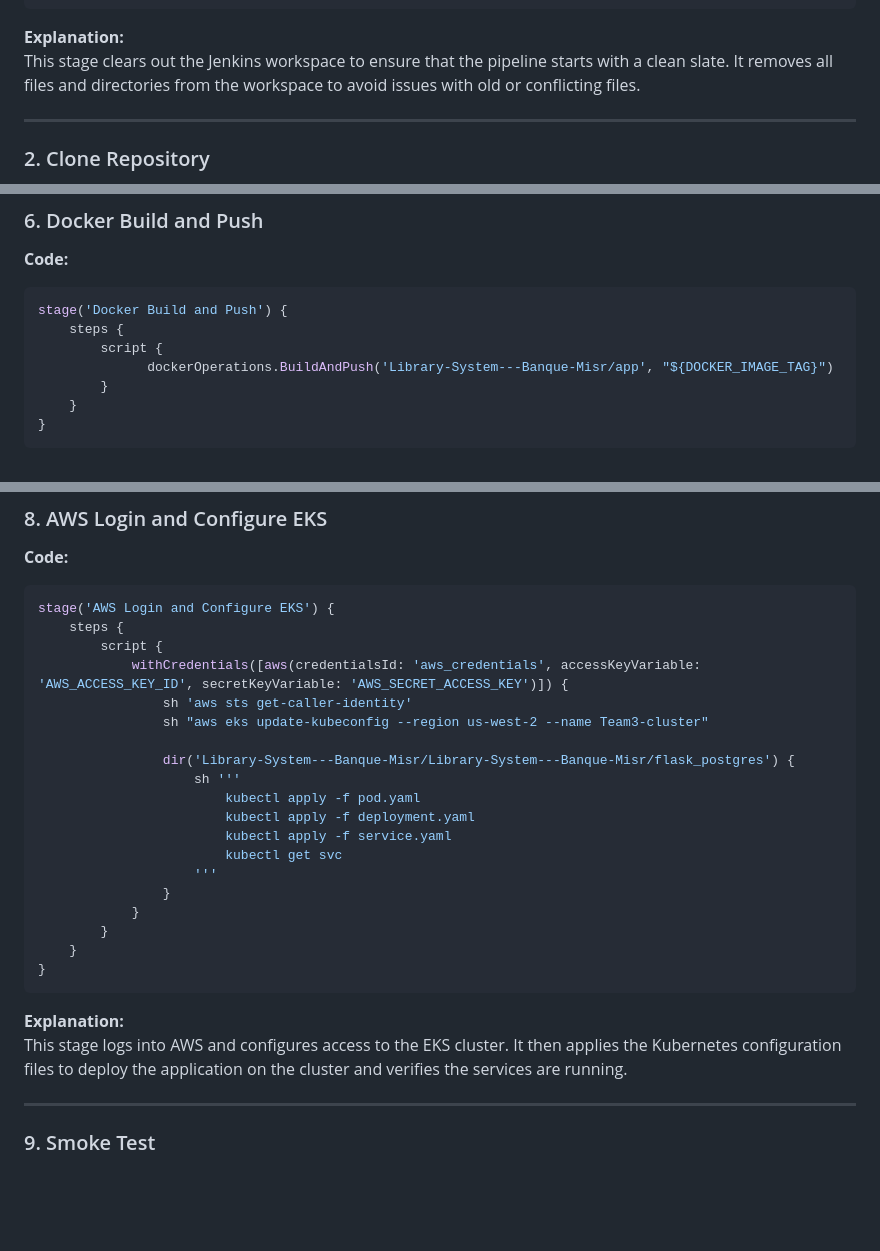
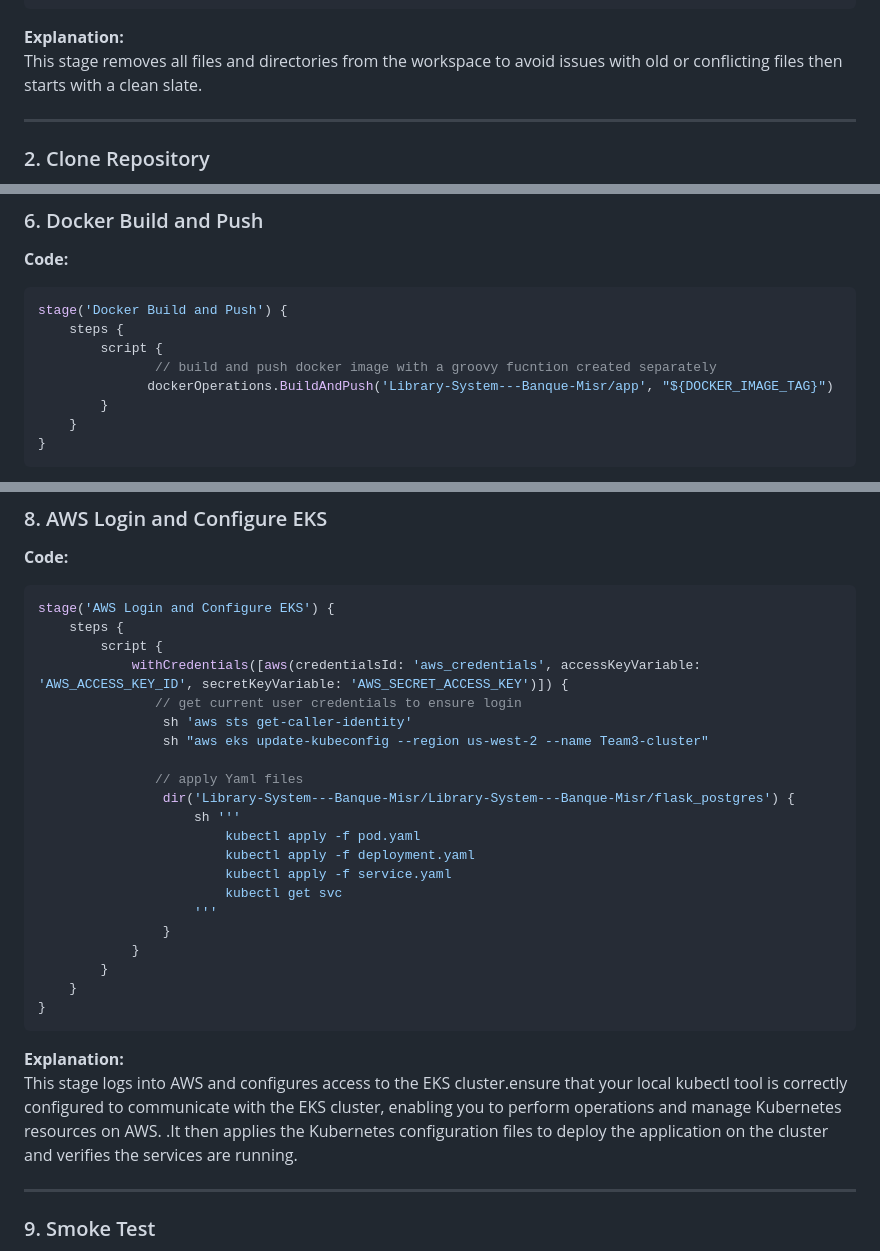
Before and after one commit to Itsyehia/Library-System---Banque-Misr, a Markdown page: README.md, 3 parts joined by grey strips. Drawn GitHub-style; blank space fills up the shorter version.

````diff
--- a/README.md
+++ b/README.md
@@ -112,7 +112,7 @@ stage('Clean Workspace') {
 ```
 
 **Explanation:**
-This stage clears out the Jenkins workspace to ensure that the pipeline starts with a clean slate. It removes all files and directories from the workspace to avoid issues with old or conflicting files.
+This stage removes all files and directories from the workspace to avoid issues with old or conflicting files then starts with a clean slate.
 
 ---
 
@@ -220,6 +220,7 @@ This stage logs into Docker Hub using the provided credentials. It ensures that
 stage('Docker Build and Push') {
     steps {
         script {
+               // build and push docker image with a groovy fucntion created separately
               dockerOperations.BuildAndPush('Library-System---Banque-Misr/app', "${DOCKER_IMAGE_TAG}")
         }
     }
@@ -261,9 +262,11 @@ stage('AWS Login and Configure EKS') {
     steps {
         script {
             withCredentials([aws(credentialsId: 'aws_credentials', accessKeyVariable: 'AWS_ACCESS_KEY_ID', secretKeyVariable: 'AWS_SECRET_ACCESS_KEY')]) {
+               // get current user credentials to ensure login
                 sh 'aws sts get-caller-identity'
                 sh "aws eks update-kubeconfig --region us-west-2 --name Team3-cluster"
 
+               // apply Yaml files
                 dir('Library-System---Banque-Misr/Library-System---Banque-Misr/flask_postgres') {
                     sh '''
                         kubectl apply -f pod.yaml
@@ -279,7 +282,7 @@ stage('AWS Login and Configure EKS') {
 ```
 
 **Explanation:**
-This stage logs into AWS and configures access to the EKS cluster. It then applies the Kubernetes configuration files to deploy the application on the cluster and verifies the services are running.
+This stage logs into AWS and configures access to the EKS cluster.ensure that your local kubectl tool is correctly configured to communicate with the EKS cluster, enabling you to perform operations and manage Kubernetes resources on AWS. .It then applies the Kubernetes configuration files to deploy the application on the cluster and verifies the services are running.
 
 ---
 
````
